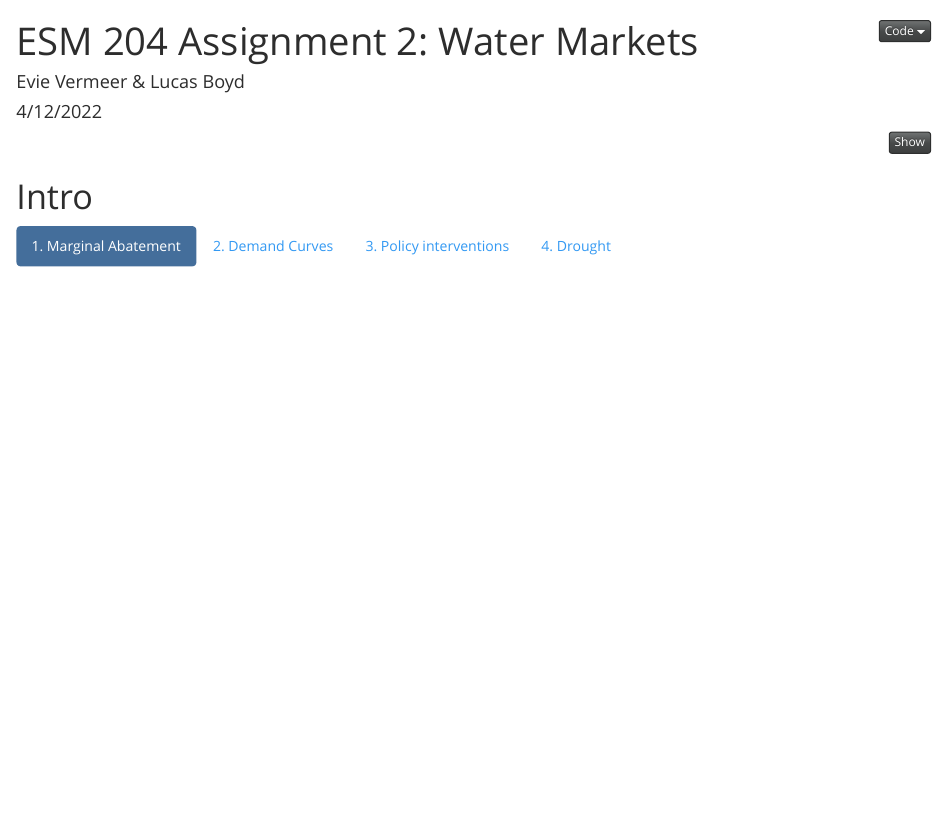
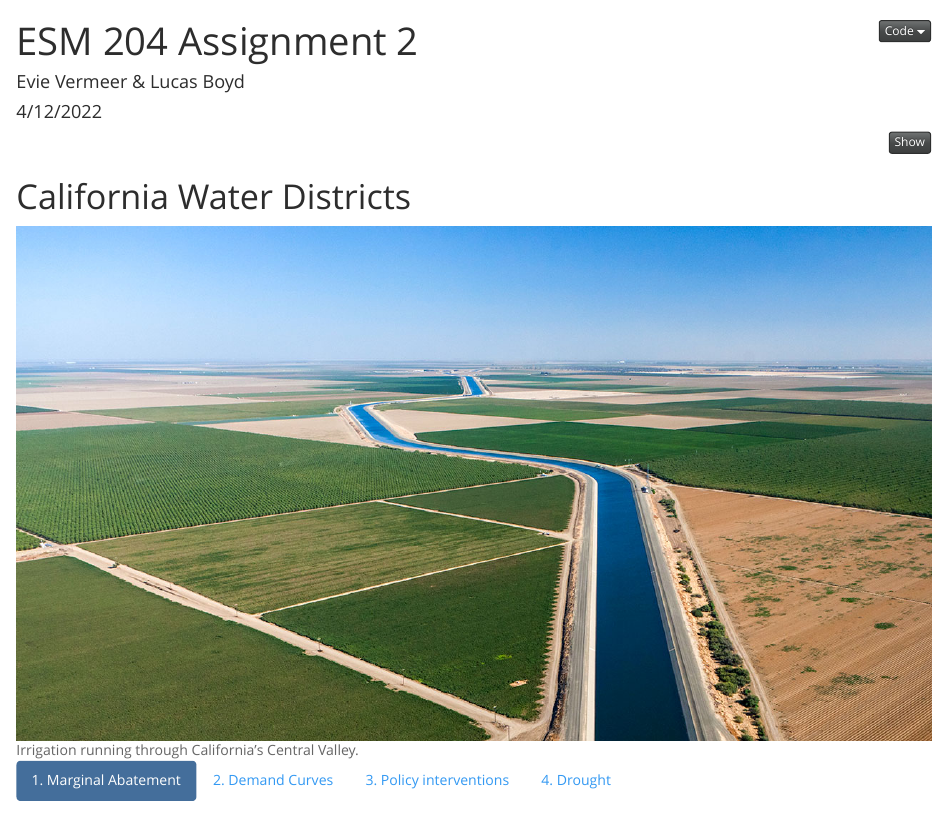
Before and after one commit to lucasgboyd/esm204_as2_water_markets, an R Markdown document (src/esm204_as2.Rmd): the page in a window 1100 px wide, from its top. Rendered offline with R 4.5, knitr and Pandoc, with nearby package versions; some code elsewhere in the file could not run offline; column names are cleaned by a stand-in for the janitor package.

Commit message:
added image

````diff
--- a/src/esm204_as2.Rmd
+++ b/src/esm204_as2.Rmd
@@ -1,5 +1,5 @@
 ---
-title: "ESM 204 Assignment 2: Water Markets"
+title: "ESM 204 Assignment 2"
 author: "Evie Vermeer & Lucas Boyd"
 date: "4/12/2022"
 output:
@@ -17,7 +17,8 @@ library(broom)
 library(equatiomatic)
 library(kableExtra)
 ```
-# Intro {.tabset .tabset-pills}
+# California Water Districts {.tabset .tabset-pills}
+![Irrigation running through California's Central Valley.](irrigation.jpeg)
 
 ## 1. Marginal Abatement
 
````
Also changed, not shown: src/esm204_as2.html, src/irrigation.jpeg (added).
